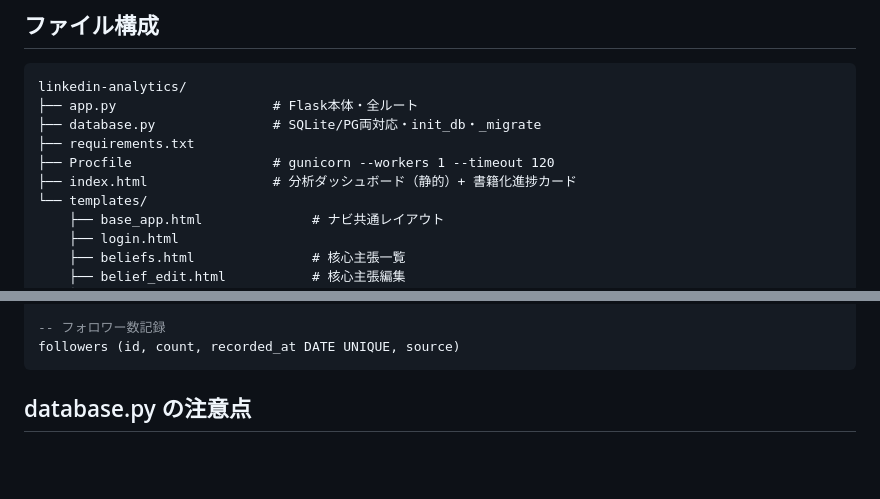
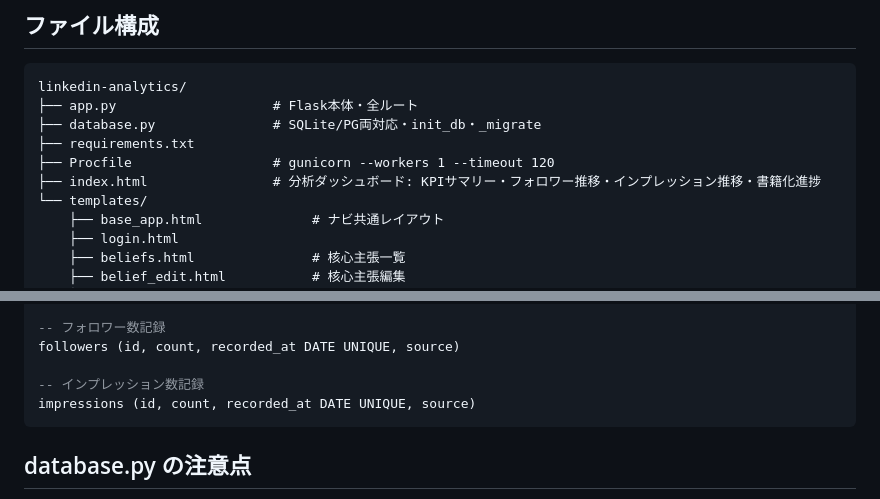
Before and after one commit to jqca/linkedin-analytics, a Markdown page: CLAUDE.md, 2 parts joined by grey strips. Rendered like a GitHub page; blank space fills up the shorter version.

````diff
--- a/CLAUDE.md
+++ b/CLAUDE.md
@@ -46,7 +46,7 @@ linkedin-analytics/
 ├── database.py               # SQLite/PG両対応・init_db・_migrate
 ├── requirements.txt
 ├── Procfile                  # gunicorn --workers 1 --timeout 120
-├── index.html                # 分析ダッシュボード（静的）+ 書籍化進捗カード
+├── index.html                # 分析ダッシュボード: KPIサマリー・フォロワー推移・インプレッション推移・書籍化進捗
 └── templates/
     ├── base_app.html              # ナビ共通レイアウト
     ├── login.html
@@ -79,6 +79,9 @@ article_variants (id, article_id, platform, title, content, url, status, created
 
 -- フォロワー数記録
 followers (id, count, recorded_at DATE UNIQUE, source)
+
+-- インプレッション数記録
+impressions (id, count, recorded_at DATE UNIQUE, source)
 ```
 
 ## database.py の注意点
````
Also changed, not shown: other parts of CLAUDE.md (+11 -5 lines).
